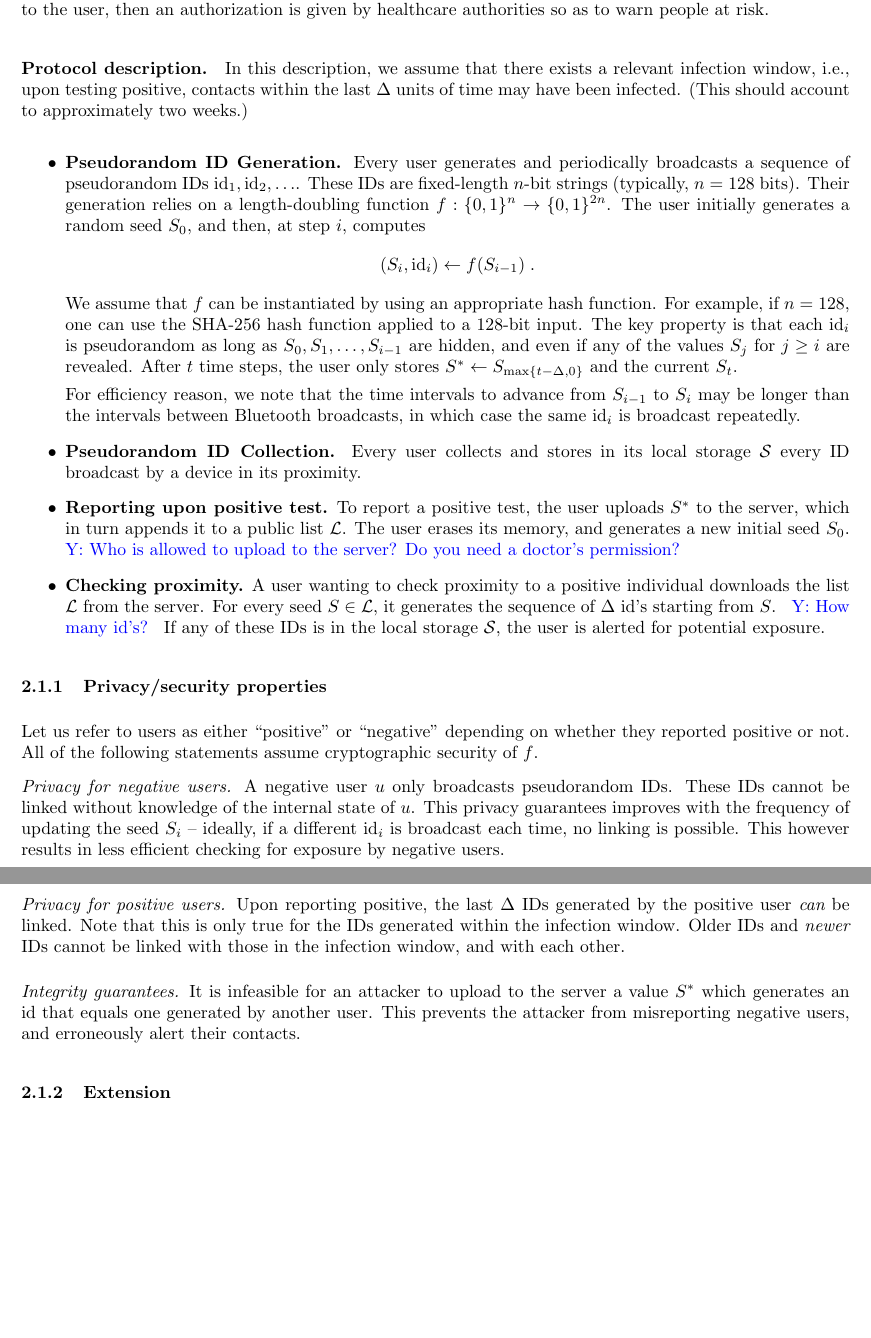
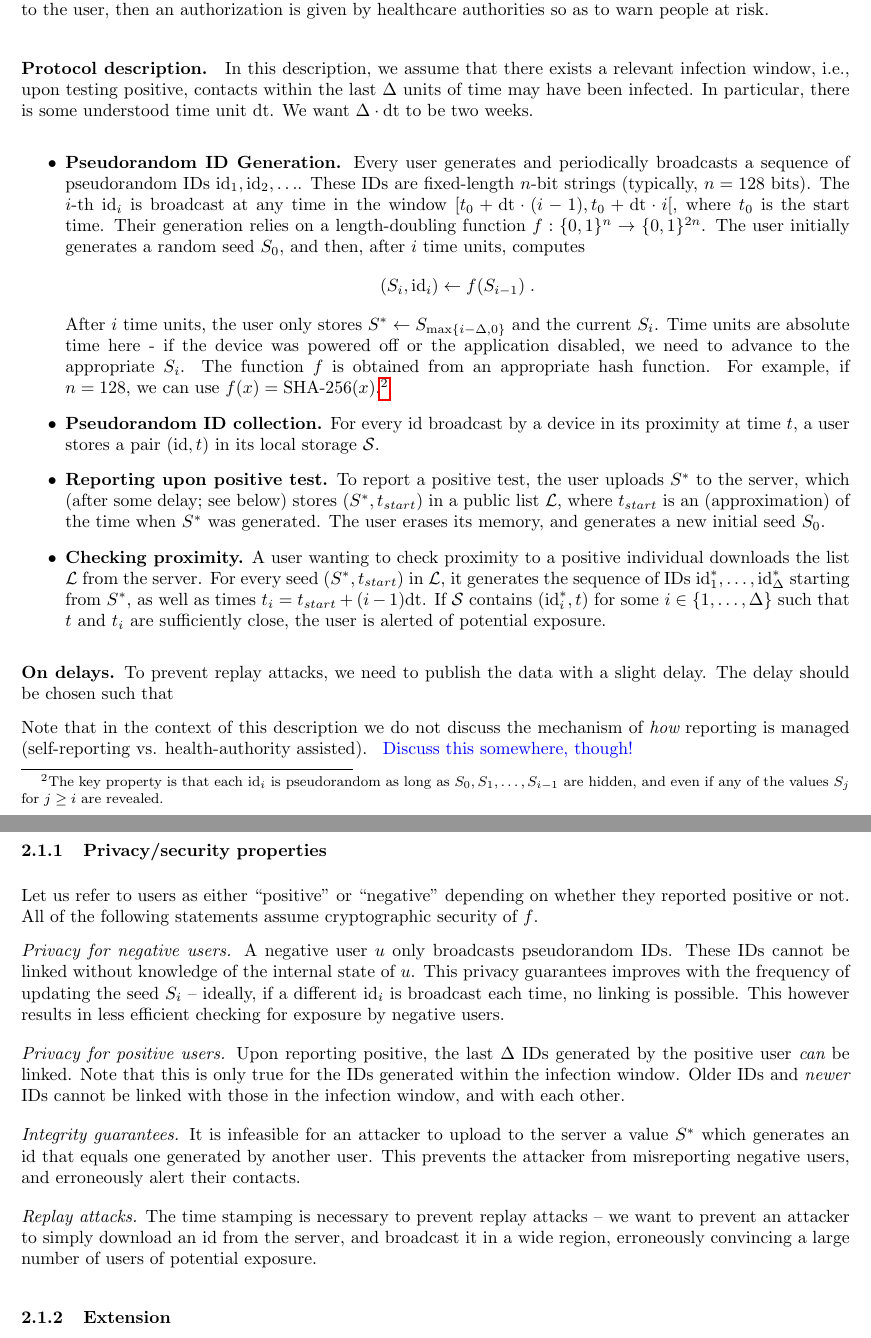
Before and after one commit to PACT-protocols/PACT, a LaTeX document (pact.tex): two parts of pages 4 and 5 of 7, joined at a grey line, cut so that both start at the same text, the shorter picture padded with empty space. Compiled offline with pdfLaTeX.

Commit message:
Updates from Overleaf

```diff
--- a/pact.tex
+++ b/pact.tex
@@ -135,21 +135,30 @@ We now overview these three functionalities.
 \subsection{Privacy-sensitive, mobile tracing.}
 One approach to privacy-sensitive alerting is to perform distributed, community-sourced approach to sharing information. In an example implementation, proximity-detecting signals via Bluetooth or ultrasonics can be harnessed.  If a user is both infected and is willing to warn others who may have been at risk via proximity to the user, then an authorization is given by healthcare authorities so as to warn people at risk.
 
-\paragraph{Protocol description.} In this description, we assume that there exists a relevant infection window, i.e., upon testing positive, contacts within the last $\Delta$ units of time may have been infected. (This should account to approximately two weeks.)
+\newcommand{\id}{\mathrm{id}}
+\newcommand{\dt}{\mathrm{dt}}
+\paragraph{Protocol description.} In this description, we assume that there exists a relevant infection window, i.e., upon testing positive, contacts within the last $\Delta$ units of time may have been infected. In particular, there is some understood time unit $\dt$. We want $\Delta \cdot \dt$ to be two weeks.
 
-\newcommand{\id}{\mathrm{id}}
+
 \begin{itemize}
-    \item {\bf Pseudorandom ID Generation.} Every user generates and periodically broadcasts a sequence of pseudorandom IDs $\id_1, \id_2, \ldots$. These IDs are fixed-length $n$-bit strings (typically, $n = 128$ bits). Their generation relies on a length-doubling function $f: \{0,1\}^n \to \{0,1\}^{2n}$. The user initially generates a random seed $S_0$, and then, at step $i$, computes
+    \item {\bf Pseudorandom ID Generation.} Every user generates and periodically broadcasts a sequence of pseudorandom IDs $\id_1, \id_2, \ldots$. These IDs are fixed-length $n$-bit strings (typically, $n = 128$ bits). The $i$-th $\id_i$ is broadcast at any time in the window $[t_0 + \dt\cdot (i-1), t_0 + \dt\cdot i[$, where $t_0$ is the start time. Their generation relies on a length-doubling function $f: \{0,1\}^n \to \{0,1\}^{2n}$. The user initially generates a random seed $S_0$, and then, after $i$ time units, computes
 \begin{displaymath}
 (S_i, \id_i) \gets f(S_{i-1}) \;.
 \end{displaymath}
-We assume that $f$ can be instantiated by using an appropriate hash function. For example, if $n = 128$, one can use the SHA-256 hash function applied to a 128-bit input. The key property is that each $\id_i$ is pseudorandom  as long as $S_0, S_1, \ldots, S_{i-1}$ are hidden, and even if any of the values $S_j$ for $j \geq i$ are revealed. After $t$ time steps, the user only stores $S^* \gets S_{\max\{t-\Delta,0\}}$ and the current $S_t$.
+After $i$ time units, the user only stores $S^* \gets S_{\max\{i-\Delta,0\}}$ and the current $S_i$. Time units are absolute time here - if the device was powered off or the application disabled, we need to advance to the appropriate $S_i$. The function $f$ is obtained from an appropriate hash function. For example, if $n = 128$, we can use $f(x) = \textrm{SHA-256}(x)$.\footnote{The key property is that each $\id_i$ is pseudorandom  as long as $S_0, S_1, \ldots, S_{i-1}$ are hidden, and even if any of the values $S_j$ for $j \geq i$ are revealed.}
 
-For efficiency reason, we note that the time intervals to advance from $S_{i-1}$ to $S_i$ may be longer than the intervals between Bluetooth broadcasts, in which case the same $\id_i$ is broadcast repeatedly.
-\item {\bf Pseudorandom ID Collection.} Every user  collects and stores in its local storage $\mathcal{S}$ every ID broadcast by a device in its proximity.
-\item {\bf Reporting upon positive test.} To report a positive test, the user uploads $S^*$ to the server, which in turn appends it to a public list $\mathcal{L}$. The user erases its memory, and generates a new initial seed $S_0$. \TODO{Y: Who is allowed to upload to the server?  Do you need a doctor's permission? }
-\item {\bf Checking proximity.} A user wanting to check proximity to a positive individual downloads the list $\mathcal{L}$ from the server. For every seed $S \in \mathcal{L}$, it generates the sequence of $\Delta$ $\id$'s starting from $S$. \TODO{Y:  How many id's?} If any of these IDs is in the local storage $\mathcal{S}$, the user is alerted for potential exposure.
+%For efficiency reason, we note that the time %intervals to advance from $S_{i-1}$ to $S_i$ may be %longer than the intervals between Bluetooth %broadcasts, in which case the same $\id_i$ is broadcast repeatedly.
+\item {\bf Pseudorandom ID collection.} For every $\id$ broadcast by a device in its proximity at time $t$, a user stores a pair $(\id, t)$ in its local storage $\mathcal{S}$.
+\item {\bf Reporting upon positive test.} To report a positive test, the user uploads $S^*$ to the server, which (after some delay; see below) stores $(S^*, t_{start})$ in a public list $\mathcal{L}$, where $t_{start}$ is an (approximation) of the time when $S^*$ was generated. The user erases its memory, and generates a new initial seed $S_0$.
+%\TODO{Y: Who is allowed to upload to the server?  %Do you need a doctor's permission? }
+% Clarified below.
+\item {\bf Checking proximity.} A user wanting to check proximity to a positive individual downloads the list $\mathcal{L}$ from the server. For every seed $(S^*,t_{start})$ in $\mathcal{L}$, it generates the sequence of IDs $\id^*_1, \ldots, \id^*_{\Delta}$ starting from $S^*$, as well as times $t_i = t_{start} + (i-1) \dt$. If $\mathcal{S}$ contains $(\id_i^*, t)$ for some $i \in \{1, \ldots, \Delta\}$ such that $t$ and $t_i$ are sufficiently close, the user is alerted of potential exposure.
 \end{itemize}
+{\bf On delays.} To prevent replay attacks, we need to publish the data with a slight delay. The delay should be chosen such that
+
+Note that in the context of this description we do not discuss the mechanism of {\em how} reporting is managed (self-reporting vs. health-authority assisted).  \TODO{Discuss this somewhere, though!}
+
+
 
 
 
@@ -158,12 +167,15 @@ For efficiency reason, we note that the time intervals to advance from $S_{i-1}$
 Let us refer to users as either ``positive'' or ``negative'' depending on whether they reported positive or not. All of the following statements assume cryptographic security of $f$.
 
 \noindent {\em Privacy for negative users.}  A negative user $u$ only broadcasts pseudorandom IDs. These IDs cannot be linked without knowledge of the internal state of $u$. This privacy guarantees improves with the frequency of updating the seed $S_i$ -- ideally, if a different $\id_i$ is broadcast each time, no linking is possible. This however results in less efficient checking for exposure by negative users.
-\medskip
+\smallskip
 
 \noindent {\em Privacy for positive users.} Upon reporting positive, the last $\Delta$ IDs generated by the positive user {\em can} be linked. Note that this is only true for the IDs generated within the infection window. Older IDs and {\em newer} IDs cannot be linked with those in the infection window, and with each other.
-\medskip
+\smallskip
 
 \noindent {\em Integrity guarantees.} It is infeasible for an attacker to upload to the server a value $S^*$ which generates an $\id$ that equals one generated by another user. This prevents the attacker from misreporting negative users, and erroneously alert their contacts.
+\smallskip
+
+\noindent {\em Replay attacks.} The time stamping is necessary to prevent replay attacks -- we want to prevent an attacker to simply download an $\id$ from the server, and broadcast it in a wide region, erroneously convincing a large number of users of potential exposure.
 
 \subsubsection{Extension}
 
```
Also changed, not shown: pact.tex (2 more changed lines).
